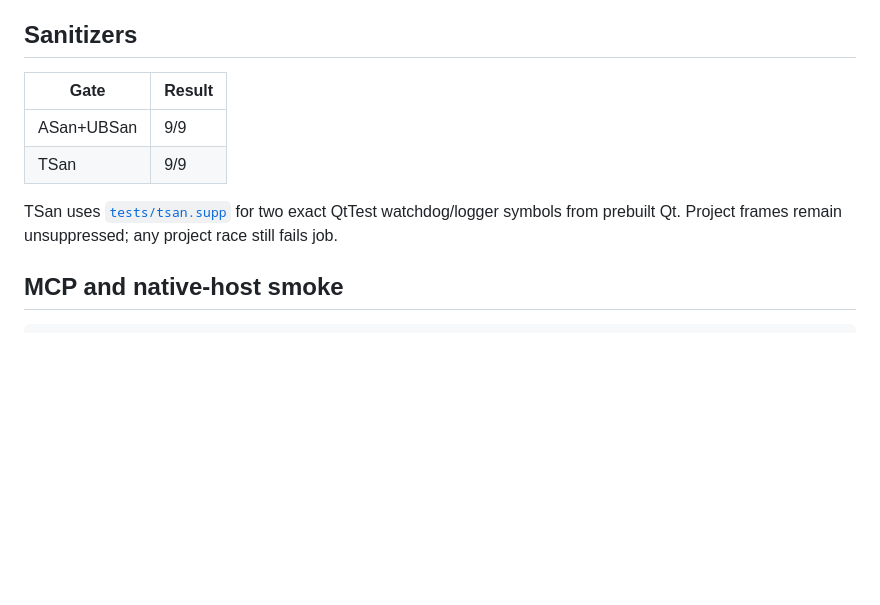
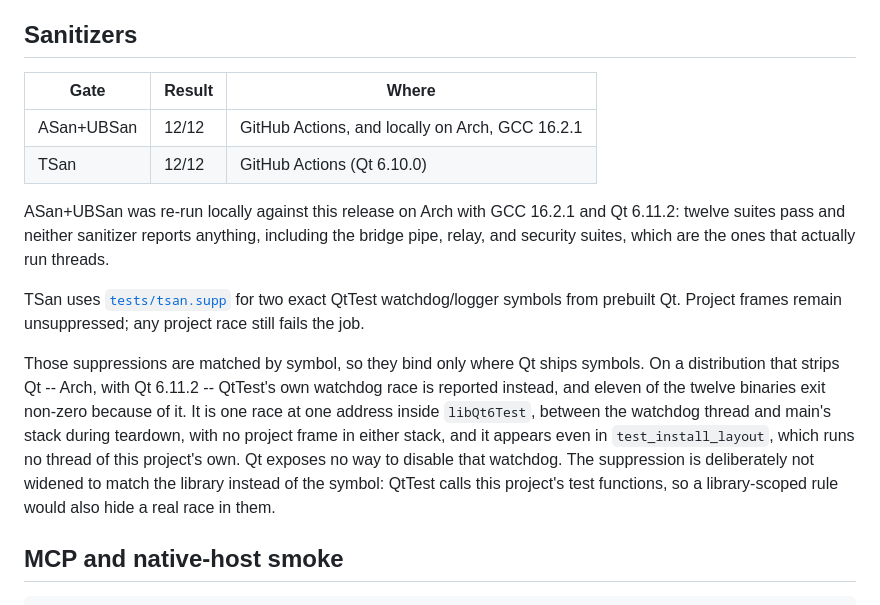
Before and after one commit to RandyNorthrup/chrome-control-mcp, a Markdown page: docs/VERIFICATION.md, the part around the change. GitHub-like rendering; blank space fills up the shorter version.

Commit message:
Record sanitizer results that were actually measured
The sanitizer table said 9/9 for both gates, from a run predating two suites.
ASan+UBSan has now been re-run against this release on Arch with GCC 16.2.1 and
Qt 6.11.2: twelve suites pass, and neither sanitizer reports anything, including
the pipe, relay and security suites, which are the ones that run threads.

TSan is recorded as verified in GitHub Actions, where Qt 6.10.0 ships symbols
and tsan.supp binds. On a distribution that strips Qt, QtTest's own watchdog
race is reported instead and eleven binaries exit non-zero. That is one race at
one address inside libQt6Test, between the watchdog thread and main's stack
during teardown, with no project frame in either stack; it appears even in
test_install_layout, which runs no thread of this project's own, and Qt exposes
no way to disable the watchdog.

The suppression is deliberately left matching the symbol rather than the
library. QtTest calls this project's test functions, so a library-scoped rule
would hide a real race in them as readily as Qt's own.

Co-Authored-By: Claude Opus 5 (1M context) <noreply@anthropic.com>

```diff
--- a/docs/VERIFICATION.md
+++ b/docs/VERIFICATION.md
@@ -78,13 +78,26 @@ the bundled TLS backend. No Linux machine has installed a release through `brows
 
 ## Sanitizers
 
-| Gate       | Result |
-| ---------- | ------ |
-| ASan+UBSan | 9/9    |
-| TSan       | 9/9    |
+| Gate       | Result | Where                                           |
+| ---------- | ------ | ----------------------------------------------- |
+| ASan+UBSan | 12/12  | GitHub Actions, and locally on Arch, GCC 16.2.1 |
+| TSan       | 12/12  | GitHub Actions (Qt 6.10.0)                      |
+
+ASan+UBSan was re-run locally against this release on Arch with GCC 16.2.1 and Qt 6.11.2: twelve
+suites pass and neither sanitizer reports anything, including the bridge pipe, relay, and security
+suites, which are the ones that actually run threads.
 
 TSan uses [`tests/tsan.supp`](../tests/tsan.supp) for two exact QtTest watchdog/logger symbols from
-prebuilt Qt. Project frames remain unsuppressed; any project race still fails job.
+prebuilt Qt. Project frames remain unsuppressed; any project race still fails the job.
+
+Those suppressions are matched by symbol, so they bind only where Qt ships symbols. On a
+distribution that strips Qt -- Arch, with Qt 6.11.2 -- QtTest's own watchdog race is reported
+instead, and eleven of the twelve binaries exit non-zero because of it. It is one race at one
+address inside `libQt6Test`, between the watchdog thread and main's stack during teardown, with no
+project frame in either stack, and it appears even in `test_install_layout`, which runs no thread of
+this project's own. Qt exposes no way to disable that watchdog. The suppression is deliberately not
+widened to match the library instead of the symbol: QtTest calls this project's test functions, so a
+library-scoped rule would also hide a real race in them.
 
 ## MCP and native-host smoke
 
```
